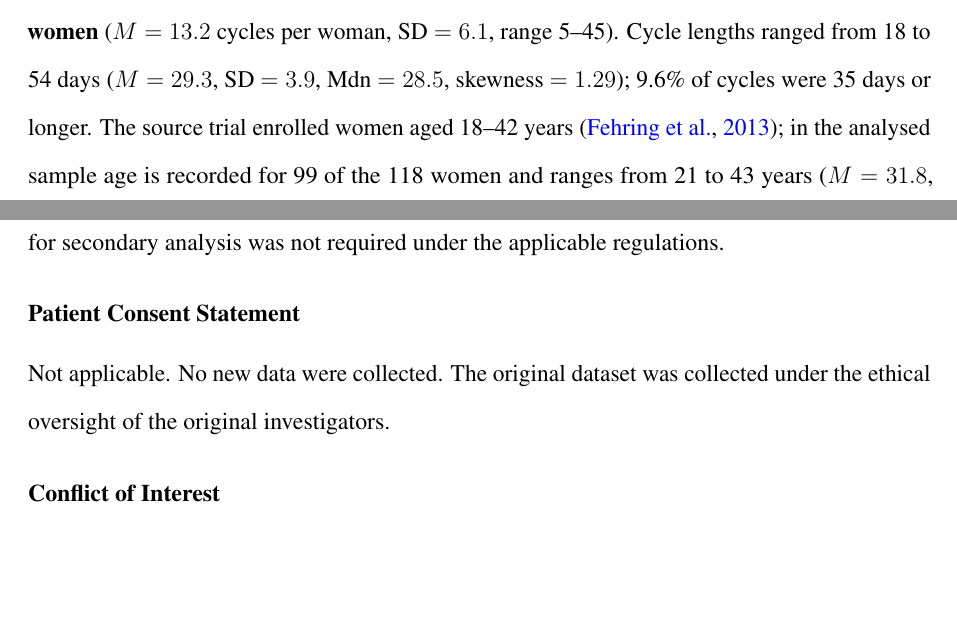
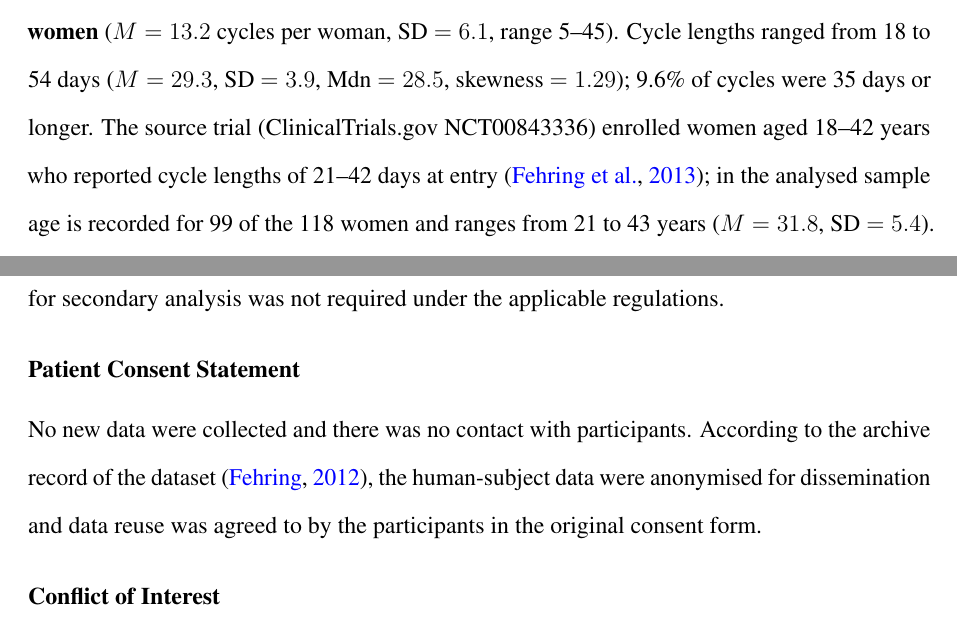
Before and after one commit to dvirross/VessetVectorTest, a LaTeX document (paper/vesset_stat.tex): two parts of pages 7 and 26 of 31, joined at a grey line, cut so that both start at the same text, the shorter picture padded with empty space. Compiled offline with pdfLaTeX.

Commit message:
Verify trial eligibility, consent record and two references; cite NCT00843336
- Section 3.1 and Fig 2: trial eligibility (women 18-42 years, self-reported cycle
  lengths 21-42 days) with the ClinicalTrials.gov registration NCT00843336; trial
  exclusion box made accurate
- Patient Consent Statement (manuscript and cover letter): now cites the Marquette
  archive record (data anonymised for dissemination; data reuse agreed to by
  participants in the original consent form)
- CLAUDE.md: fehring2006 and schmalenberger2021 verified; eligibility and consent
  items closed

Co-Authored-By: Claude Fable 5.1 <noreply@anthropic.com>
Claude-Session: https://claude.ai/code/session_01UCxU26t5aGUaWf4FbBePEW

```diff
--- a/paper/vesset_stat.tex
+++ b/paper/vesset_stat.tex
@@ -301,8 +301,9 @@ appeared as two near-identical copies (differing in one recorded length) a singl
 was retained. The analysed sample comprises
 \textbf{1,554 cycles from 118 women} ($M = 13.2$ cycles per woman, SD $= 6.1$, range
 5--45). Cycle lengths ranged from 18 to 54 days ($M = 29.3$, SD $= 3.9$, Mdn $= 28.5$,
-skewness $= 1.29$); 9.6\% of cycles were 35 days or longer. The source trial enrolled
-women aged 18--42 years \citep{fehring2013}; in the analysed sample age is recorded for
+skewness $= 1.29$); 9.6\% of cycles were 35 days or longer. The source trial
+(ClinicalTrials.gov NCT00843336) enrolled women aged 18--42 years who reported cycle
+lengths of 21--42 days at entry \citep{fehring2013}; in the analysed sample age is recorded for
 99 of the 118 women and ranges from 21 to 43 years ($M = 31.8$, SD $= 5.4$). Parity was
 not recorded. The data come from two charting
 cohorts ($n = 69$ and $49$ women in the filtered sample); cohort membership was not used
@@ -1015,8 +1016,10 @@ required under the applicable regulations.
 
 \section*{Patient Consent Statement}
 
-Not applicable. No new data were collected. The original dataset was collected under the
-ethical oversight of the original investigators.
+No new data were collected and there was no contact with participants. According to the
+archive record of the dataset \citep{fehring2012data}, the human-subject data were
+anonymised for dissemination and data reuse was agreed to by the participants in the
+original consent form.
 
 \section*{Conflict of Interest}
 
```
Also changed, not shown: CLAUDE.md (+3 -2 lines), paper/cover_letter.tex (+4 -2 lines), paper/cover_letter.pdf, paper/figures/fig2_consort_flow.pdf, paper/figures/fig2_consort_flow.png, paper/vesset_stat.pdf, paper/vesset_stat_SI.pdf, 1 other file.
